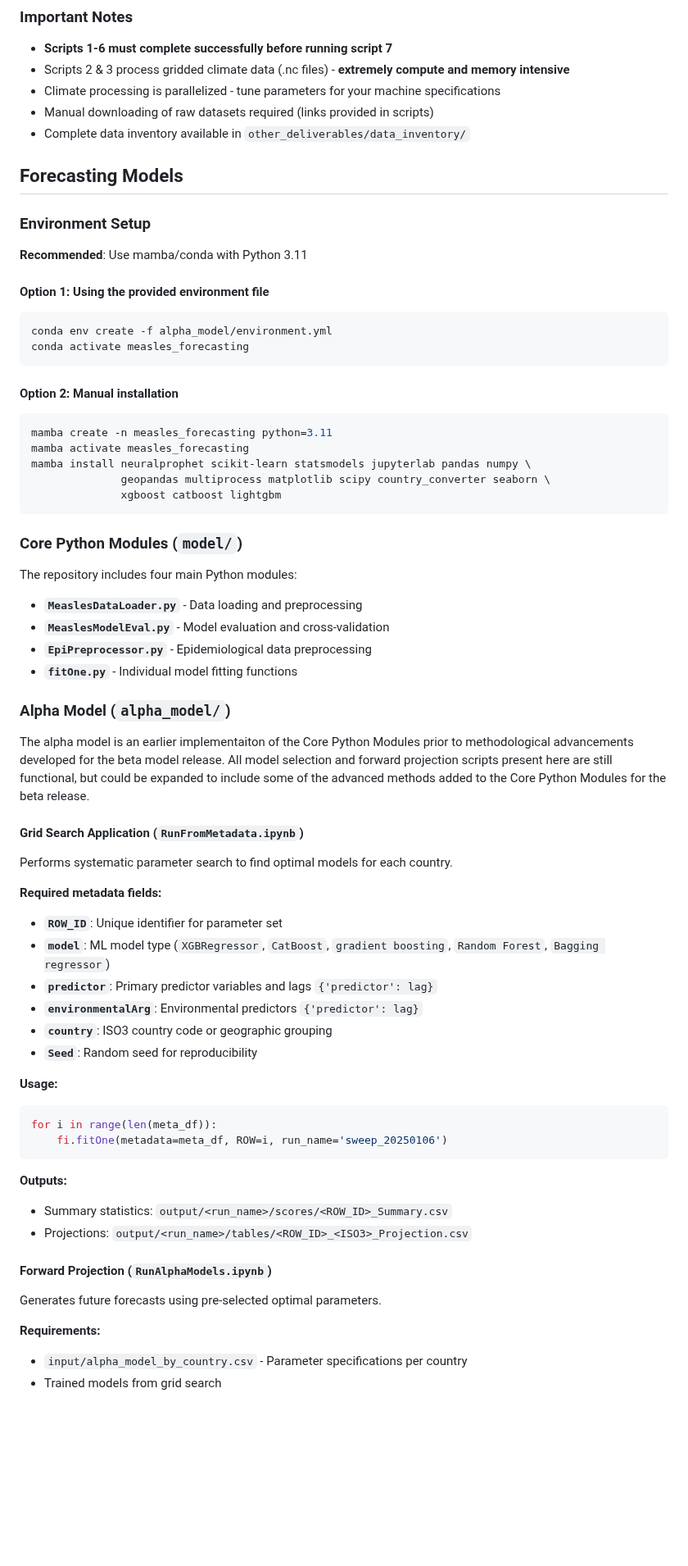
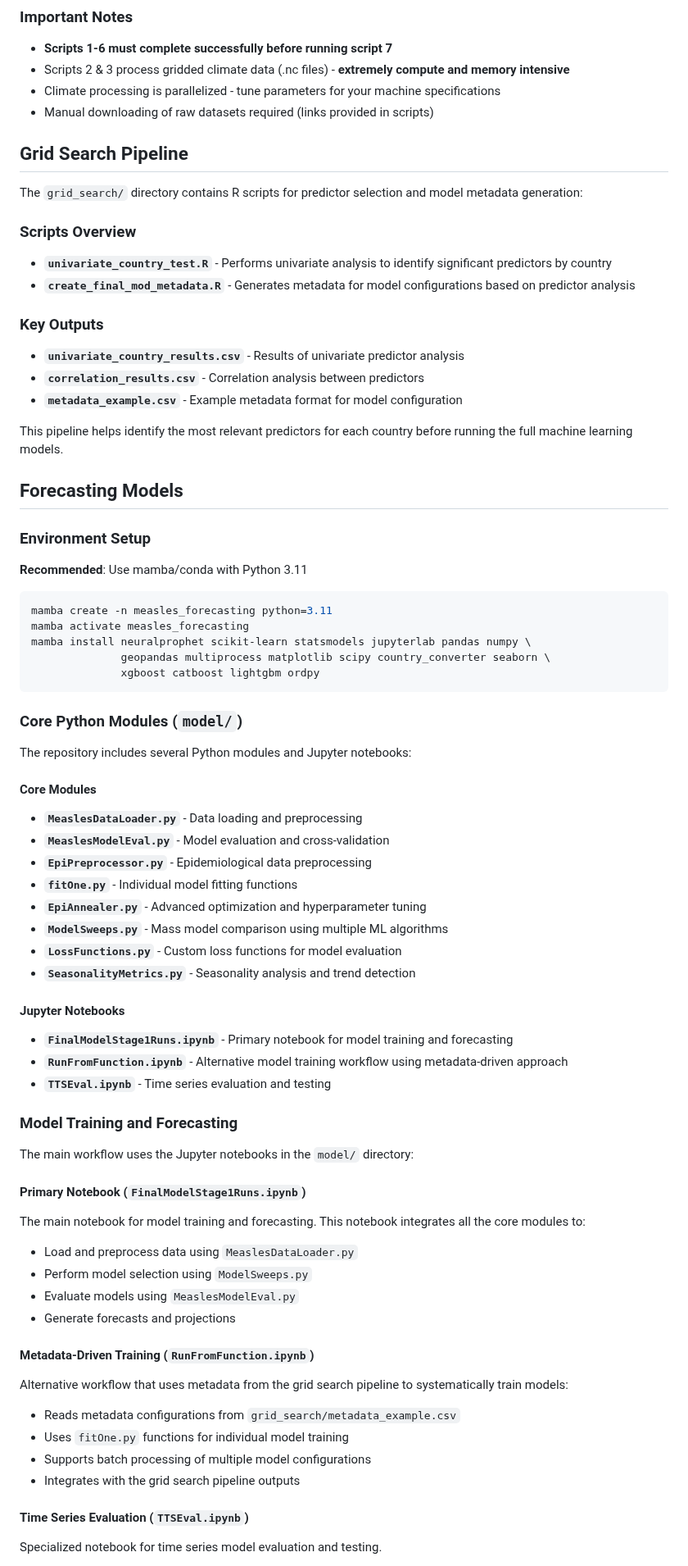
Before and after one commit to concentricbyginkgo/measles_forecasting, a Markdown page: README.md, the part around one of its changes. Shown at 82% size. Rendered like a GitHub page; blank space fills up the shorter version.

````diff
--- a/README.md
+++ b/README.md
@@ -41,7 +39,21 @@ The data ingestion pipeline contains **7 R scripts** that process raw case and p
 - Scripts 2 & 3 process gridded climate data (.nc files) - **extremely compute and memory intensive**
 - Climate processing is parallelized - tune parameters for your machine specifications
 - Manual downloading of raw datasets required (links provided in scripts)
-- Complete data inventory available in `other_deliverables/data_inventory/`
+
+## Grid Search Pipeline
+
+The `grid_search/` directory contains R scripts for predictor selection and model metadata generation:
+
+### Scripts Overview
+- **`univariate_country_test.R`** - Performs univariate analysis to identify significant predictors by country
+- **`create_final_mod_metadata.R`** - Generates metadata for model configurations based on predictor analysis
+
+### Key Outputs
+- **`univariate_country_results.csv`** - Results of univariate predictor analysis
+- **`correlation_results.csv`** - Correlation analysis between predictors
+- **`metadata_example.csv`** - Example metadata format for model configuration
+
+This pipeline helps identify the most relevant predictors for each country before running the full machine learning models.
 
 ## Forecasting Models
 
@@ -49,59 +61,53 @@ The data ingestion pipeline contains **7 R scripts** that process raw case and p
 
 **Recommended**: Use mamba/conda with Python 3.11
 
-#### Option 1: Using the provided environment file
-```bash
-conda env create -f alpha_model/environment.yml
-conda activate measles_forecasting
-```
-
-#### Option 2: Manual installation
 ```bash
 mamba create -n measles_forecasting python=3.11
 mamba activate measles_forecasting
 mamba install neuralprophet scikit-learn statsmodels jupyterlab pandas numpy \
               geopandas multiprocess matplotlib scipy country_converter seaborn \
-              xgboost catboost lightgbm
+              xgboost catboost lightgbm ordpy
 ```
 
 ### Core Python Modules (`model/`)
 
-The repository includes four main Python modules:
+The repository includes several Python modules and Jupyter notebooks:
 
+#### Core Modules
 - **`MeaslesDataLoader.py`** - Data loading and preprocessing
 - **`MeaslesModelEval.py`** - Model evaluation and cross-validation
 - **`EpiPreprocessor.py`** - Epidemiological data preprocessing
 - **`fitOne.py`** - Individual model fitting functions
+- **`EpiAnnealer.py`** - Advanced optimization and hyperparameter tuning
+- **`ModelSweeps.py`** - Mass model comparison using multiple ML algorithms
+- **`LossFunctions.py`** - Custom loss functions for model evaluation
+- **`SeasonalityMetrics.py`** - Seasonality analysis and trend detection
 
-### Alpha Model (`alpha_model/`)
+#### Jupyter Notebooks
+- **`FinalModelStage1Runs.ipynb`** - Primary notebook for model training and forecasting
+- **`RunFromFunction.ipynb`** - Alternative model training workflow using metadata-driven approach
+- **`TTSEval.ipynb`** - Time series evaluation and testing
 
-The alpha model is an earlier implementaiton of the Core Python Modules prior to methodological advancements developed for the beta model release. All model selection and forward projection scripts present here are still functional, but could be expanded to include some of the advanced methods added to the Core Python Modules for the beta release.
+### Model Training and Forecasting
 
-#### Grid Search Application (`RunFromMetadata.ipynb`)
-Performs systematic parameter search to find optimal models for each country.
+The main workflow uses the Jupyter notebooks in the `model/` directory:
 
-**Required metadata fields:**
-- **`ROW_ID`**: Unique identifier for parameter set
-- **`model`**: ML model type (`XGBRegressor`, `CatBoost`, `gradient boosting`, `Random Forest`, `Bagging regressor`)
-- **`predictor`**: Primary predictor variables and lags `{'predictor': lag}`
-- **`environmentalArg`**: Environmental predictors `{'predictor': lag}`
-- **`country`**: ISO3 country code or geographic grouping
-- **`Seed`**: Random seed for reproducibility
+#### Primary Notebook (`FinalModelStage1Runs.ipynb`)
+The main notebook for model training and forecasting. This notebook integrates all the core modules to:
 
-**Usage:**
-```python
-for i in range(len(meta_df)):
-    fi.fitOne(metadata=meta_df, ROW=i, run_name='sweep_20250106')
-```
+- Load and preprocess data using `MeaslesDataLoader.py`
+- Perform model selection using `ModelSweeps.py`
+- Evaluate models using `MeaslesModelEval.py`
+- Generate forecasts and projections
 
-**Outputs:**
-- Summary statistics: `output/<run_name>/scores/<ROW_ID>_Summary.csv`
-- Projections: `output/<run_name>/tables/<ROW_ID>_<ISO3>_Projection.csv`
+#### Metadata-Driven Training (`RunFromFunction.ipynb`)
+Alternative workflow that uses metadata from the grid search pipeline to systematically train models:
 
-#### Forward Projection (`RunAlphaModels.ipynb`)
-Generates future forecasts using pre-selected optimal parameters.
+- Reads metadata configurations from `grid_search/metadata_example.csv`
+- Uses `fitOne.py` functions for individual model training
+- Supports batch processing of multiple model configurations
+- Integrates with the grid search pipeline outputs
 
-**Requirements:**
-- `input/alpha_model_by_country.csv` - Parameter specifications per country
-- Trained models from grid search
+#### Time Series Evaluation (`TTSEval.ipynb`)
+Specialized notebook for time series model evaluation and testing.
 
````
Also changed, not shown: other parts of README.md (+18 -22 lines).
